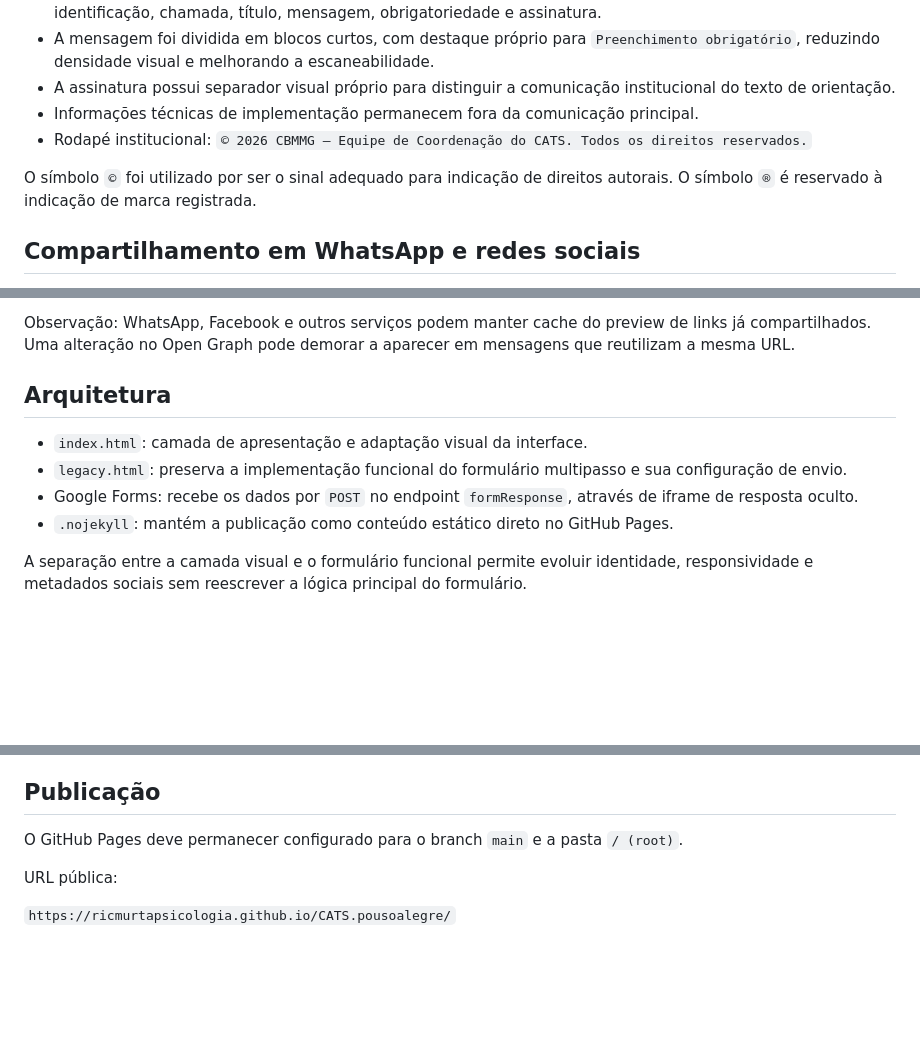
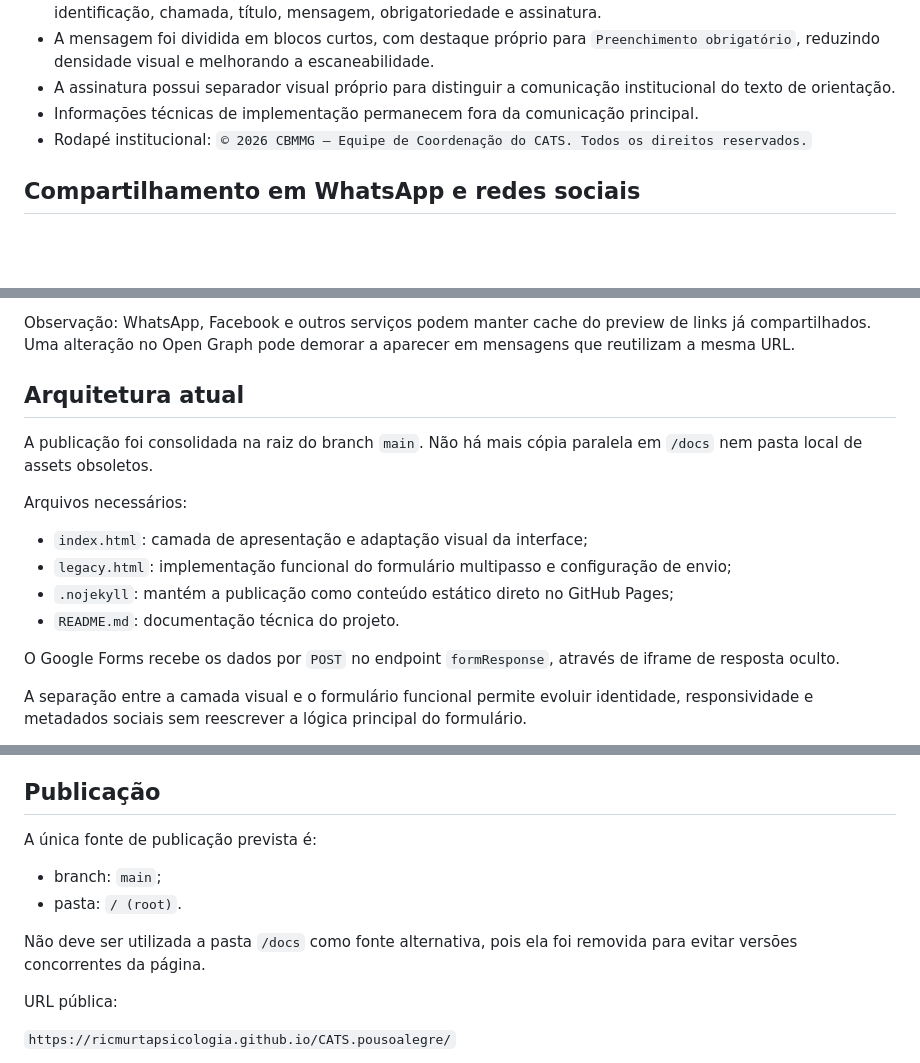
Before and after one commit to ricmurtapsicologia/CATS.pousoalegre, a Markdown page: README.md, 3 parts joined by grey strips. GitHub-like rendering; blank space fills up the shorter version.

Commit message:
Consolidar arquitetura na raiz e documentar limpeza do repositório

```diff
--- a/README.md
+++ b/README.md
@@ -17,8 +17,6 @@ Página responsiva de boas-vindas e levantamento prévio do VIII CATS 2026, com
 - Informações técnicas de implementação permanecem fora da comunicação principal.
 - Rodapé institucional: `© 2026 CBMMG — Equipe de Coordenação do CATS. Todos os direitos reservados.`
 
-O símbolo `©` foi utilizado por ser o sinal adequado para indicação de direitos autorais. O símbolo `®` é reservado à indicação de marca registrada.
-
 ## Compartilhamento em WhatsApp e redes sociais
 
 O `index.html` possui metadados Open Graph e Twitter Card próprios para compartilhamento do link, caracterizando a página como boas-vindas e levantamento prévio do VIII CATS, e não como página de inscrição.
@@ -31,12 +29,18 @@ Foram definidos `og:title`, `og:description`, `og:url`, `og:image`, `og:image:al
 
 Observação: WhatsApp, Facebook e outros serviços podem manter cache do preview de links já compartilhados. Uma alteração no Open Graph pode demorar a aparecer em mensagens que reutilizam a mesma URL.
 
-## Arquitetura
+## Arquitetura atual
 
-- `index.html`: camada de apresentação e adaptação visual da interface.
-- `legacy.html`: preserva a implementação funcional do formulário multipasso e sua configuração de envio.
-- Google Forms: recebe os dados por `POST` no endpoint `formResponse`, através de iframe de resposta oculto.
-- `.nojekyll`: mantém a publicação como conteúdo estático direto no GitHub Pages.
+A publicação foi consolidada na raiz do branch `main`. Não há mais cópia paralela em `/docs` nem pasta local de assets obsoletos.
+
+Arquivos necessários:
+
+- `index.html`: camada de apresentação e adaptação visual da interface;
+- `legacy.html`: implementação funcional do formulário multipasso e configuração de envio;
+- `.nojekyll`: mantém a publicação como conteúdo estático direto no GitHub Pages;
+- `README.md`: documentação técnica do projeto.
+
+O Google Forms recebe os dados por `POST` no endpoint `formResponse`, através de iframe de resposta oculto.
 
 A separação entre a camada visual e o formulário funcional permite evoluir identidade, responsividade e metadados sociais sem reescrever a lógica principal do formulário.
 
@@ -83,7 +87,12 @@ A interface segue abordagem mobile-first:
 
 ## Publicação
 
-O GitHub Pages deve permanecer configurado para o branch `main` e a pasta `/ (root)`.
+A única fonte de publicação prevista é:
+
+- branch: `main`;
+- pasta: `/ (root)`.
+
+Não deve ser utilizada a pasta `/docs` como fonte alternativa, pois ela foi removida para evitar versões concorrentes da página.
 
 URL pública:
 
```
